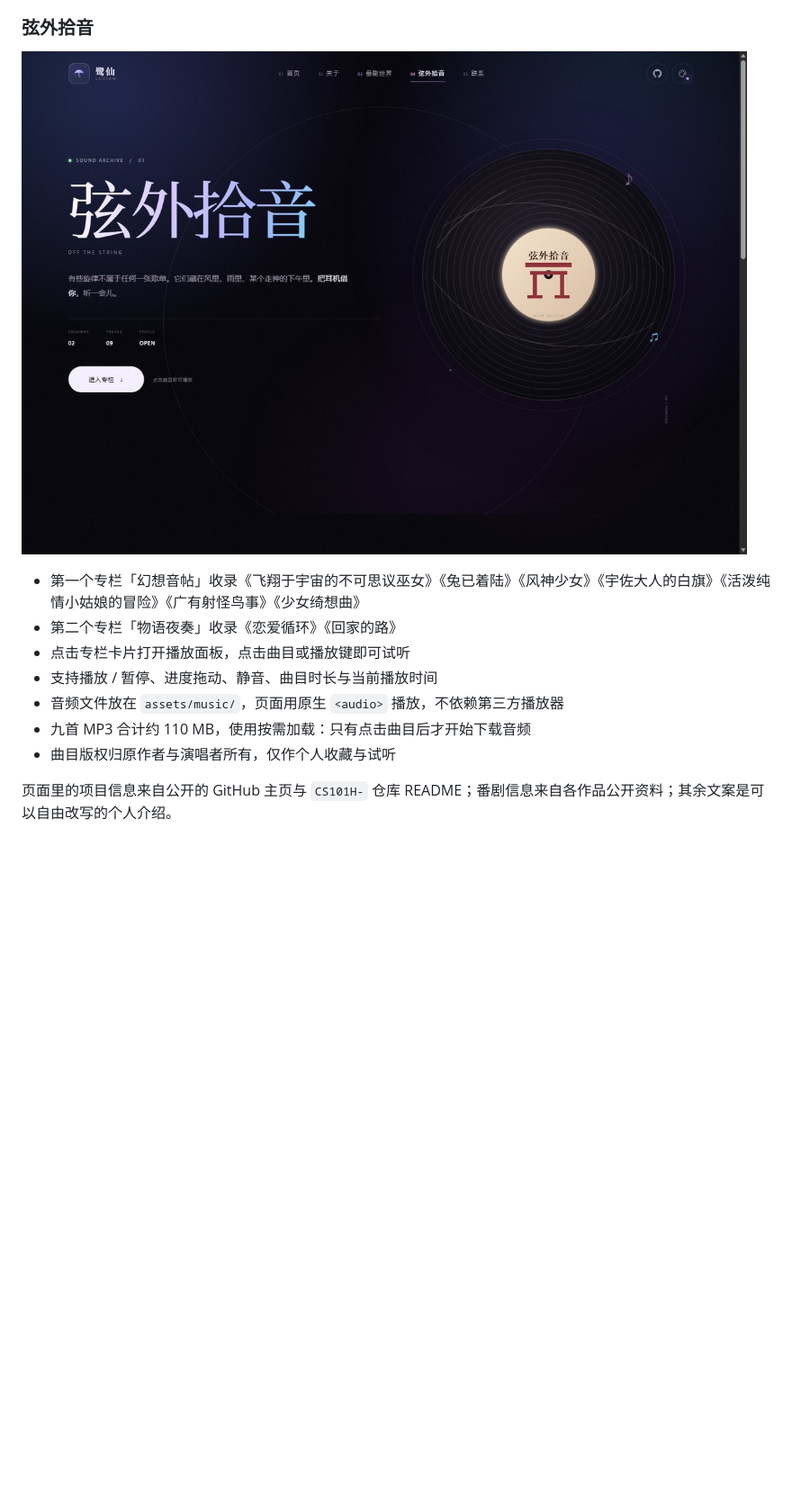
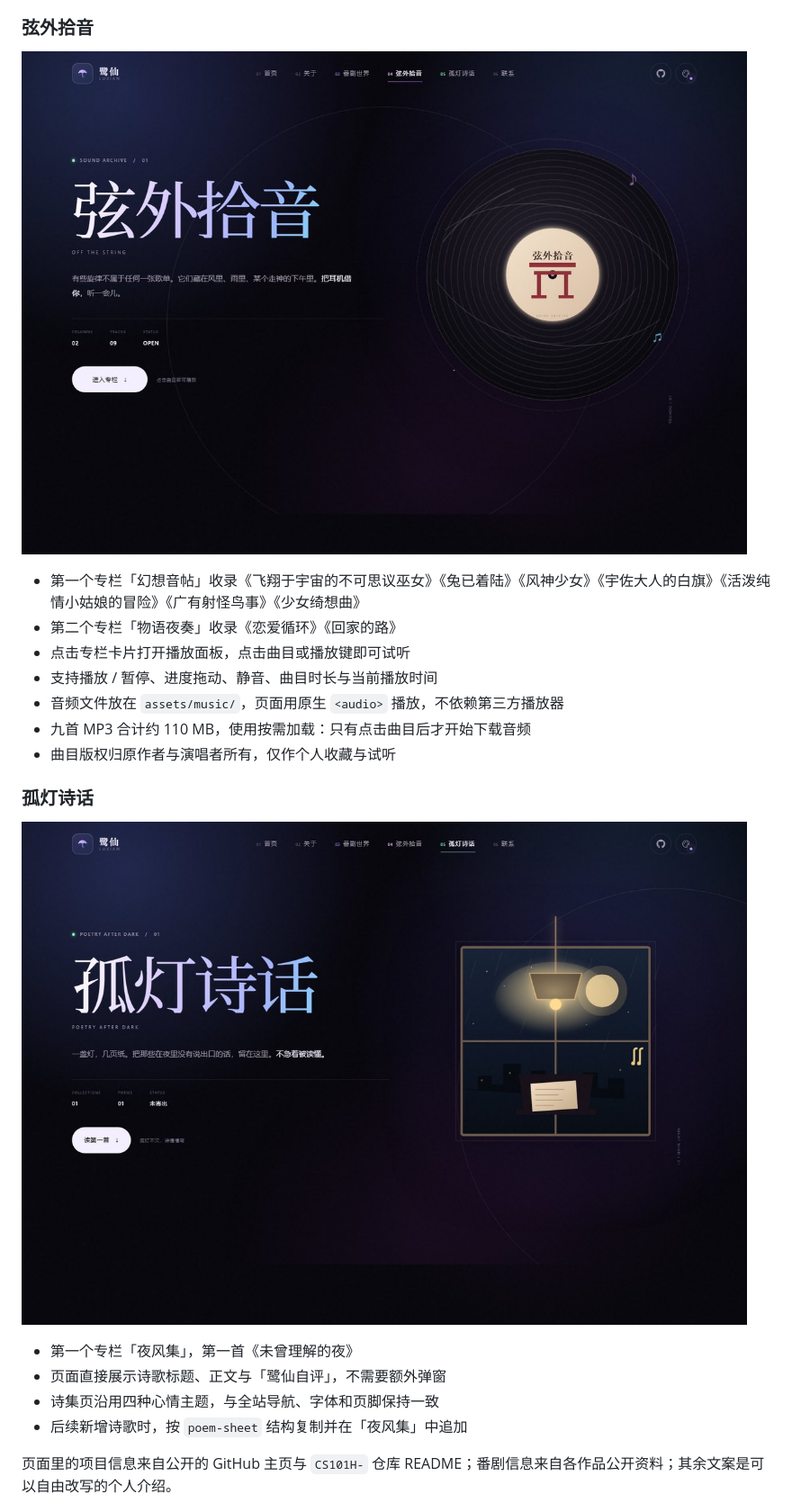
Before and after one commit to Luxian120/Luxian120.github.io, a Markdown page: README.md, the part around one of its changes. Shown at 90% size. GitHub-like rendering; pictures changed too: assets/music-preview.jpg, assets/poetry-preview.jpg (added); blank space fills up the shorter version.

Commit message:
Add 孤灯诗话 poetry section

```diff
--- a/README.md
+++ b/README.md
@@ -47,6 +48,15 @@
 - 九首 MP3 合计约 110 MB，使用按需加载：只有点击曲目后才开始下载音频
 - 曲目版权归原作者与演唱者所有，仅作个人收藏与试听
 
+### 孤灯诗话
+
+![孤灯诗话预览](assets/poetry-preview.jpg)
+
+- 第一个专栏「夜风集」，第一首《未曾理解的夜》
+- 页面直接展示诗歌标题、正文与「鹭仙自评」，不需要额外弹窗
+- 诗集页沿用四种心情主题，与全站导航、字体和页脚保持一致
+- 后续新增诗歌时，按 `poem-sheet` 结构复制并在「夜风集」中追加
+
 页面里的项目信息来自公开的 GitHub 主页与 `CS101H-` 仓库 README；番剧信息来自各作品公开资料；其余文案是可以自由改写的个人介绍。
 
 ## 本地预览
```
Also changed, not shown: other parts of README.md (+7 -0 lines), assets/og-worlds.png, assets/preview.jpg, assets/worlds-preview.jpg, 7 other files.
